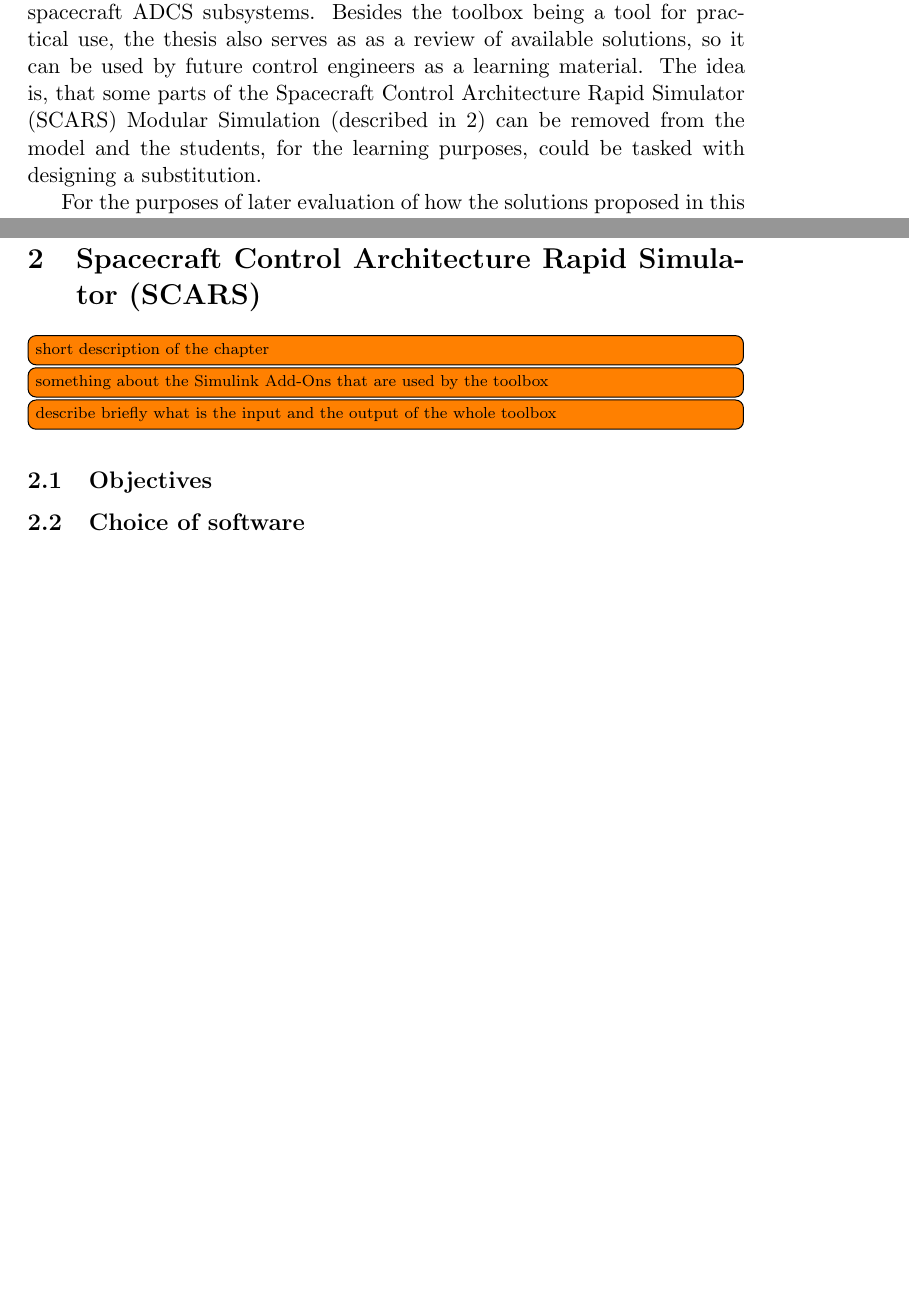
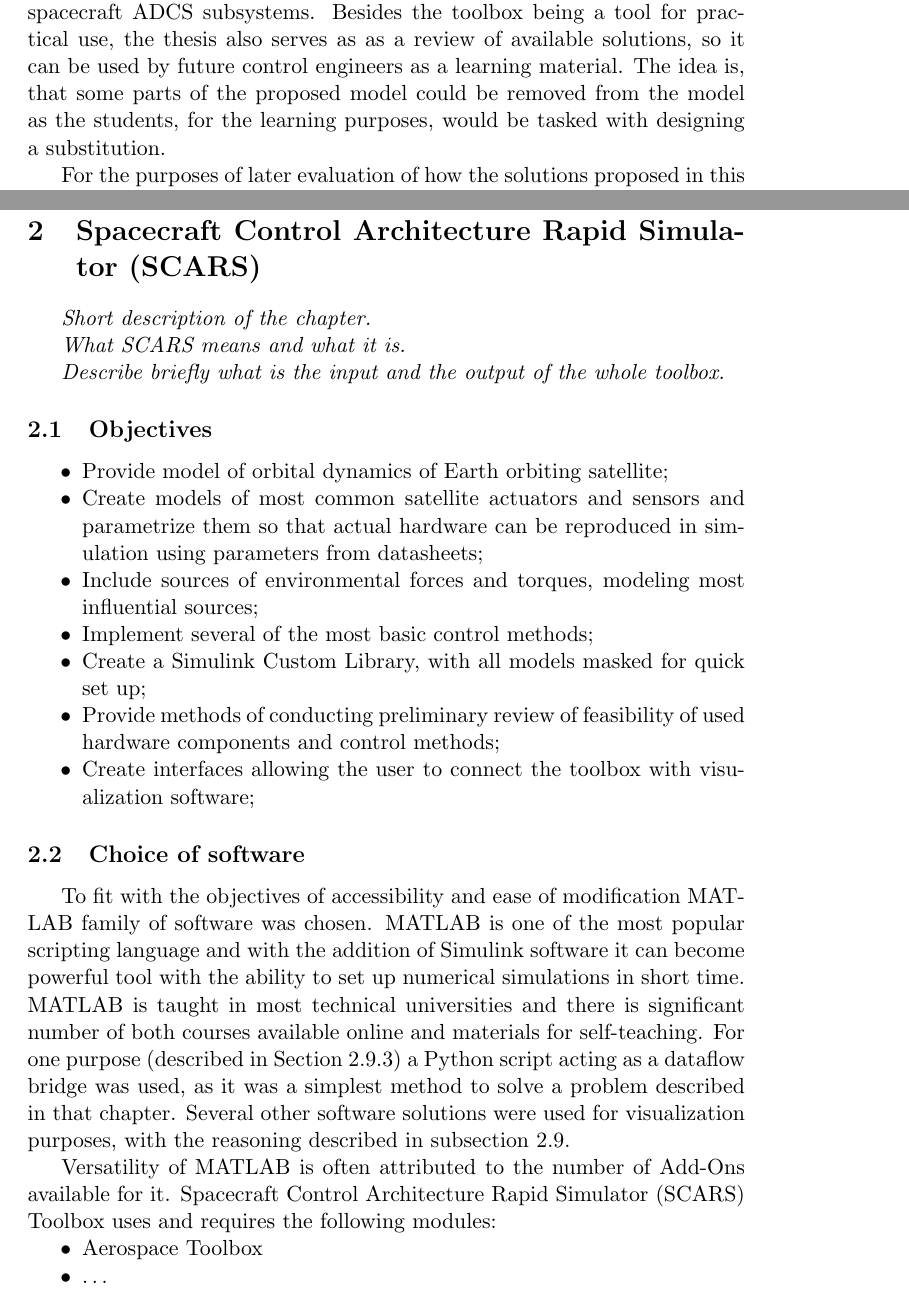
Before and after one commit to asmialek/master_thesis, a LaTeX thesis (latex/thesis_main.tex, which reads latex/chapters/1-introduction.tex, latex/chapters/2-toolbox/2-1-main.tex): two parts of pages 7 and 12 of 32 before the commit and two parts of pages 7 and 12 of 33 after it, joined at a grey line, cut so that both start at the same text, the shorter picture padded with empty space. Compiled offline with pdfLaTeX.

Commit message:
Something

```diff
--- a/latex/chapters/1-introduction.tex
+++ b/latex/chapters/1-introduction.tex
@@ -17,9 +17,8 @@
 \subsection{Scope}
     The thesis covers the process of development of the toolbox for rapid prototyping of satellite's control systems. \autoref{sec:introduction} describes the aim of this work and discusses the topic of prototyping tools. \autoref{sec:toolbox} goes into detail about the architecture of \ac{tool}, its features and methods of implementation. Also here there are described the ways of connecting \ac{tool} with various visualization tools. \autoref{sec:documentation} explains the documentation and usage of \ac{tool}, while in \autoref{sec:examples} there are examples showing how the toolbox can be used in real life applications. Finally, \autoref{sec:conclusions} discusses the conclusions from the development process and the possibilities for improvements of \ac{tool}.
 
-\subsection{Aim}
-
-    The aim of this thesis work is to build and provide a ready to use open source product - a toolbox for small and low budget satellite projects.  The toolbox features allow for a initial design of spacecraft's \ac{adcs}, which means that they allow for, i.a. simulation of spacecraft orbit, testing the feasibility of various actuation methods and testing the effectiveness of different control algorithms in given use cases. \todo{refine the list of examples this} That software would then allow smaller and inexperienced teams of spacecraft designers to better prepare for design milestones like \ac{pdr}, when there is not enough time to create a full simulation of their spacecraft \ac{adcs} subsystems. Besides the toolbox being a tool for practical use, the thesis also serves as as a review of available solutions, so it can be used by future control engineers as a learning material. The idea is, that some parts of the \ac{scars} Modular Simulation (described in \ref{sec:toolbox}) can be removed from the model and the students, for the learning purposes, could be tasked with designing a substitution.
+\subsection{Aim}\label{sec:aim}
+    The aim of this thesis work is to build and provide a ready to use open source product - a toolbox for small and low budget satellite projects.  The toolbox features allow for a initial design of spacecraft's \ac{adcs}, which means that they allow for, i.a. simulation of spacecraft orbit, testing the feasibility of various actuation methods and testing the effectiveness of different control algorithms in given use cases. \todo{refine the list of examples this} That software would then allow smaller and inexperienced teams of spacecraft designers to better prepare for design milestones like \ac{pdr}, when there is not enough time to create a full simulation of their spacecraft \ac{adcs} subsystems. Besides the toolbox being a tool for practical use, the thesis also serves as as a review of available solutions, so it can be used by future control engineers as a learning material. The idea is, that some parts of the proposed model could be removed from the model as the students, for the learning purposes, would be tasked with designing a substitution.
 
     For the purposes of later evaluation of how the solutions proposed in this thesis fulfil the goals stated in the preceding paragraph, a following list of objectives was compiled:
 
--- a/latex/chapters/2-toolbox/2-1-main.tex
+++ b/latex/chapters/2-toolbox/2-1-main.tex
@@ -1,9 +1,28 @@
 \section{\acf{tool}}\label{sec:toolbox}
 % This chapter describes the top-level architecture of the
-\todo[inline]{short description of the chapter}
-\todo[inline]{something about the Simulink Add-Ons that are used by the toolbox}
-\todo[inline]{describe briefly what is the input and the output of the whole toolbox}
+\textit{Short description of the chapter.}
+
+\textit{What SCARS means and what it is.}
+
+\textit{Describe briefly what is the input and the output of the whole toolbox.}
 
 \subsection{Objectives}\label{toolbox:objectives}
 
+    \begin{itemize}
+        \item Provide model of orbital dynamics of Earth orbiting satellite;
+        \item Create models of most common satellite actuators and sensors and parametrize them so that actual hardware can be reproduced in simulation using parameters from datasheets;
+        \item Include sources of environmental forces and torques, modeling most influential sources;
+        \item Implement several of the most basic control methods;
+        \item Create a Simulink Custom Library, with all models masked for quick set up;
+        \item Provide methods of conducting preliminary review of feasibility of used hardware components and control methods;
+        \item Create interfaces allowing the user to connect the toolbox with visualization software;
+    \end{itemize}
+
 \subsection{Choice of software}
+    To fit with the objectives of accessibility and ease of modification MATLAB family of software was chosen. MATLAB is one of the most popular scripting language and with the addition of Simulink software it can become powerful tool with the ability to set up numerical simulations in short time. MATLAB is taught in most technical universities and there is significant number of both courses available online and materials for self-teaching. For one purpose (described in Section \ref{sec:ksp}) a Python script acting as a dataflow bridge was used, as it was a simplest method to solve a problem described in that chapter. Several other software solutions were used for visualization purposes, with the reasoning described in \autoref{sec:visualization}.
+
+    Versatility of MATLAB is often attributed to the number of Add-Ons available for it. \ac{scars} Toolbox uses and requires the following modules:
+    \begin{itemize}
+        \item Aerospace Toolbox
+        \item \dots
+        \item \dots
```
Also changed, not shown: latex/chapters/2-toolbox/2-5-control.tex (+6 -1 lines), latex/chapters/2-toolbox/2-6-visualization.tex (+2 -2 lines), latex/misc/notes.tex (+4 -4 lines), latex/chapters/1-introduction.tex (20 more changed lines), latex/chapters/2-toolbox/2-1-main.tex (5 more changed lines).
